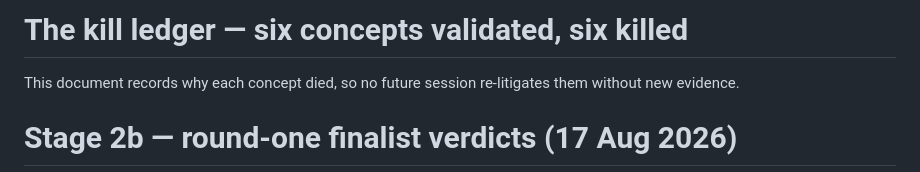
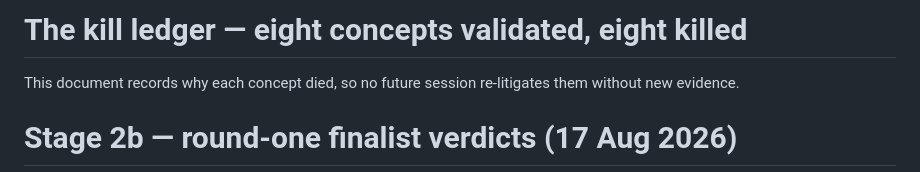
Before and after one commit to benfoster1997/cafe-practice, a Markdown page: app/research/KILL_LEDGER.md, the part around the change. Rendered like a GitHub page.

Commit message:
Fix stale kill-ledger heading (eight concepts, not six)
Co-Authored-By: Claude Fable 5 <noreply@anthropic.com>
Claude-Session: https://claude.ai/code/session_01Lx62EwuypWvfTV1EhRa8Eg

```diff
--- a/app/research/KILL_LEDGER.md
+++ b/app/research/KILL_LEDGER.md
@@ -1,4 +1,4 @@
-# The kill ledger — six concepts validated, six killed
+# The kill ledger — eight concepts validated, eight killed
 
 This document records why each concept died, so no future session
 re-litigates them without new evidence.
```
